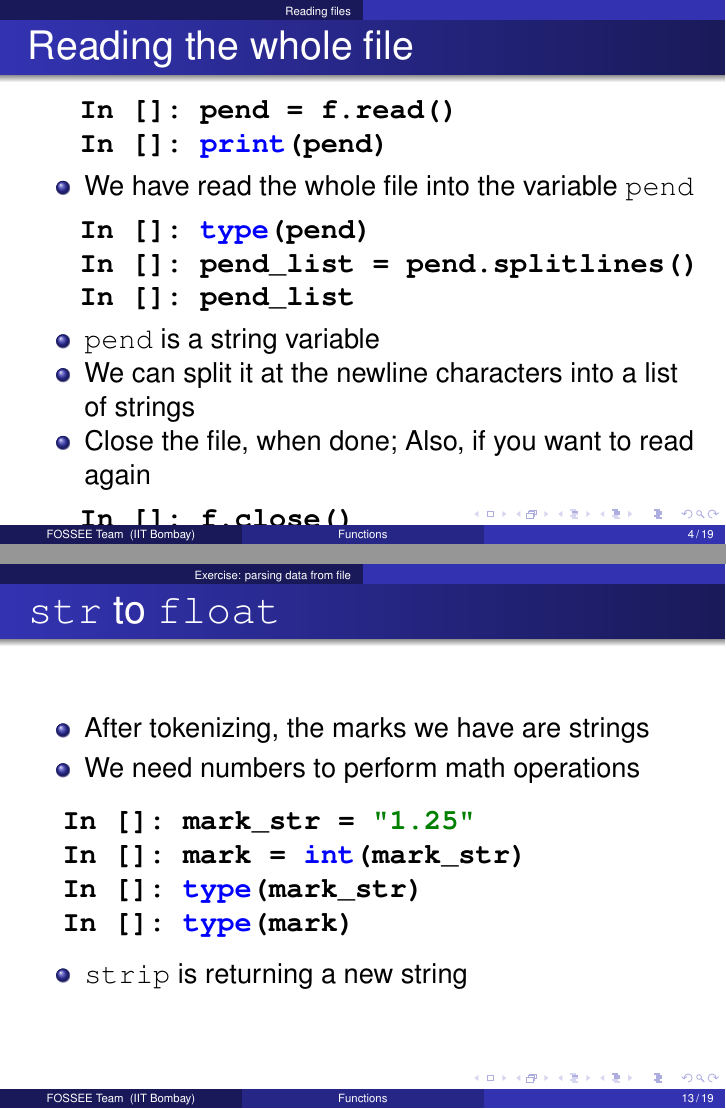
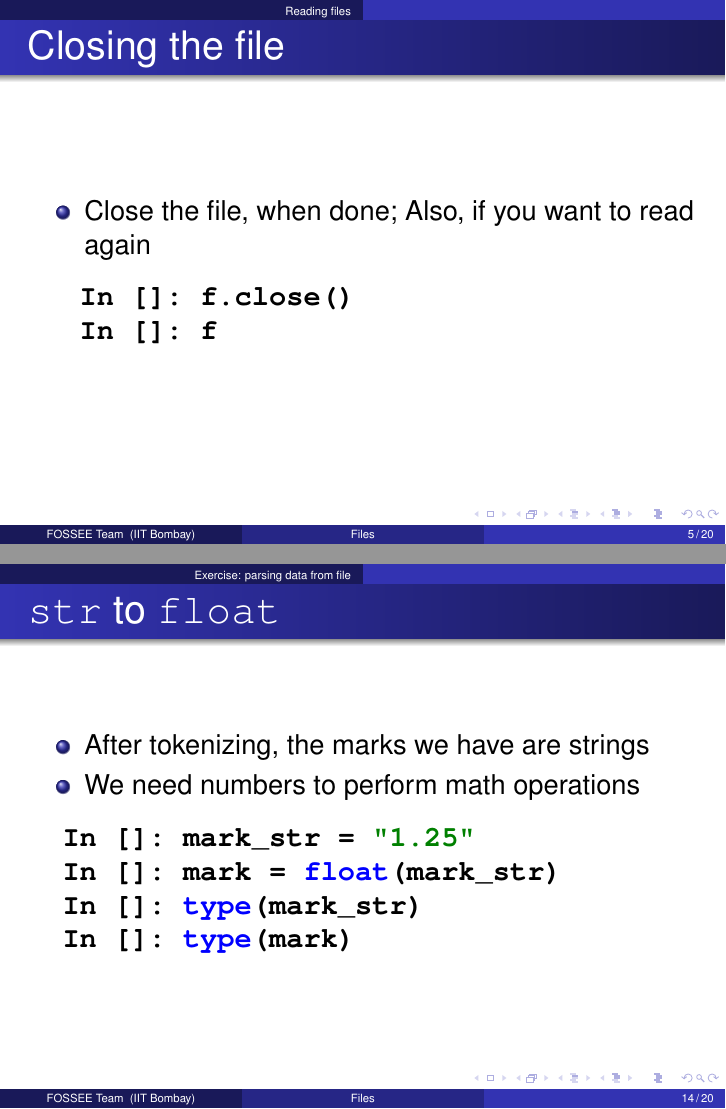
Before and after one commit to FOSSEE/python-workshops, LaTeX slides (basic_python/files.tex): pages 4 and 13 of 19 before the commit and pages 5 and 14 of 20 after it, joined at a grey line. Compiled offline with pdfLaTeX.

Commit message:
Fix some issues with the slides.

```diff
--- a/basic_python/files.tex
+++ b/basic_python/files.tex
@@ -10,7 +10,7 @@
 
 %%%%%%%%%%%%%%%%%%%%%%%%%%%%%%%%%%%%%%%%%%%%%%%%%%%%%%%%%%%%%%%%%%%%%%
 % Title page
-\title[Functions]{Python language: reading/writing files}
+\title[Files]{Python language: reading/writing files}
 
 \author[FOSSEE Team] {The FOSSEE Group}
 
@@ -65,6 +65,12 @@
   \item  \texttt{pend} is a string variable
   \item We can split it at the newline characters into a list of
     strings
+  \end{itemize}
+\end{frame}
+
+\begin{frame}[fragile]
+ \frametitle{Closing the file}
+ \begin{itemize}
   \item Close the file, when done; Also, if you want to read again
   \end{itemize}
   \begin{lstlisting}
@@ -190,13 +197,10 @@ r.split(';')
   \end{itemize}
   \begin{lstlisting}
   In []: mark_str = "1.25"
-  In []: mark = int(mark_str)
+  In []: mark = float(mark_str)
   In []: type(mark_str)
   In []: type(mark)
   \end{lstlisting}
-  \begin{itemize}
-  \item \texttt{strip} is returning a new string
-  \end{itemize}
 \end{frame}
 
 \begin{frame}[fragile, plain]
```
Also changed, not shown: basic_python/practice_functions.tex (+2 -2 lines), basic_python/files.tex (6 more changed lines).
